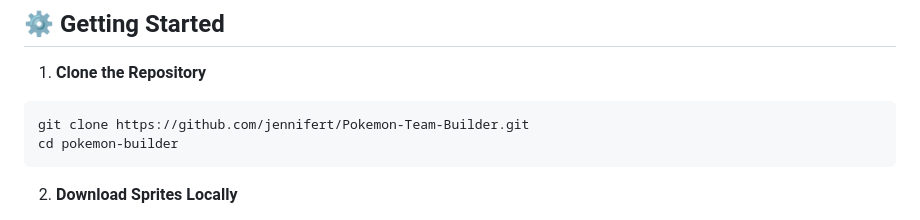
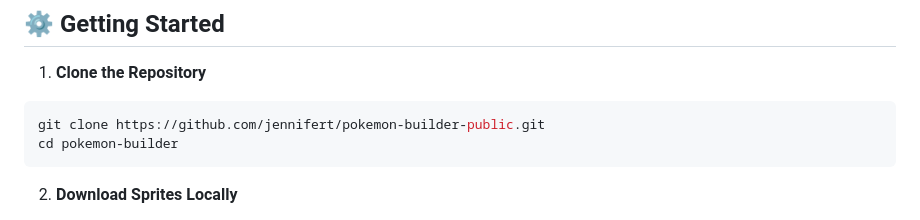
Before and after one commit to jennifert/pokemon-builder-public, a Markdown page: README.md, the part around the change. GitHub-like rendering.

````diff
--- a/README.md
+++ b/README.md
@@ -75,7 +75,7 @@ Defined via [Browserslist](https://github.com/browserslist/browserslist) for Pos
 
 1. **Clone the Repository**
 ```bash
-git clone https://github.com/jennifert/Pokemon-Team-Builder.git
+git clone https://github.com/jennifert/pokemon-builder-public.git
 cd pokemon-builder
 ```
 
````
